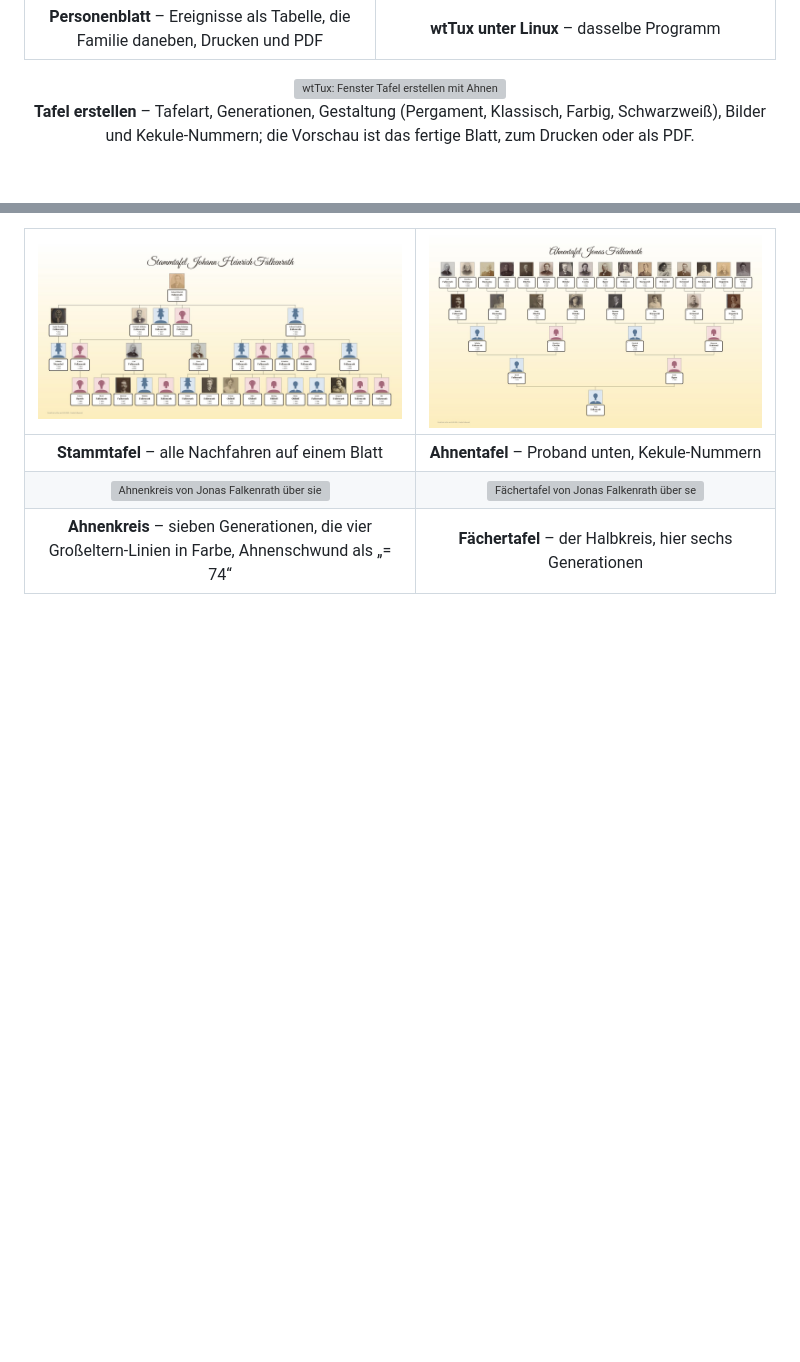
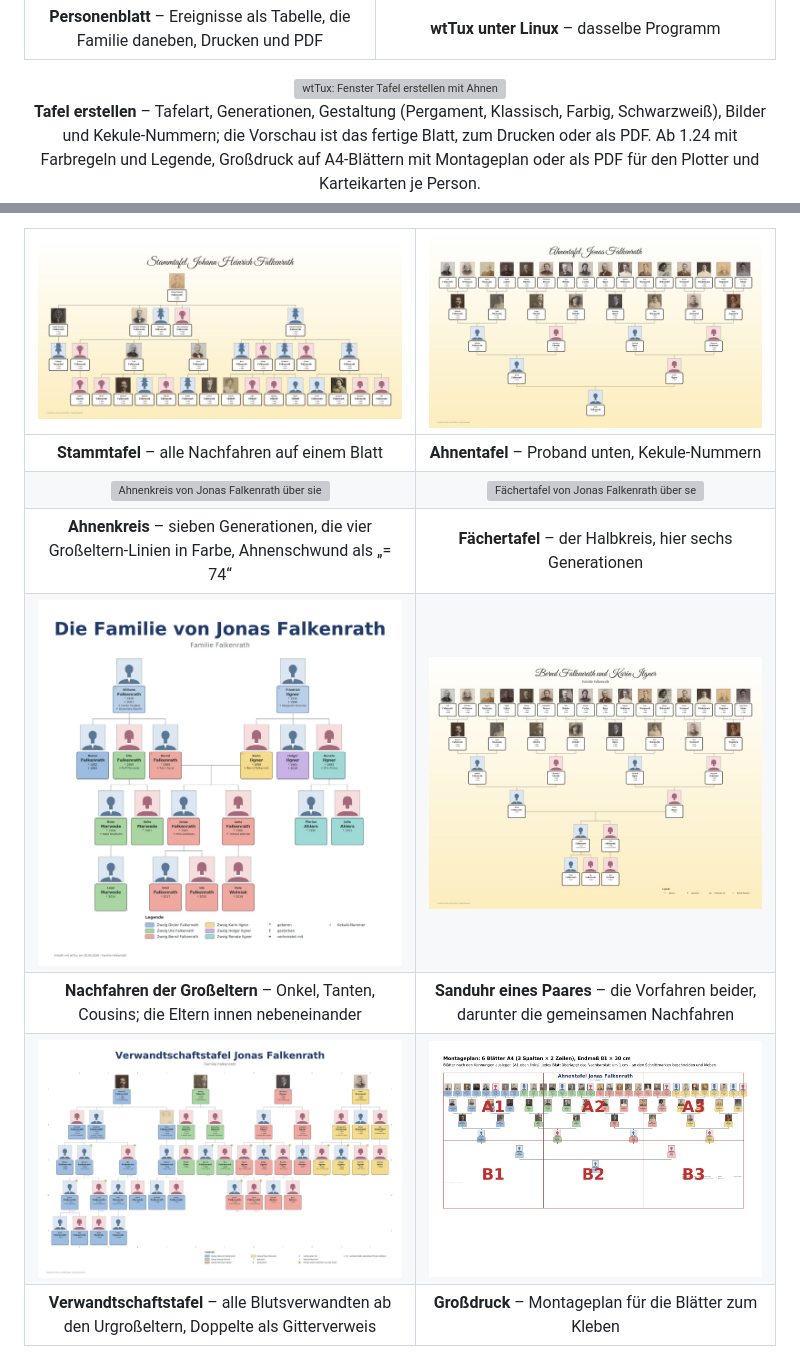
Before and after one commit to TheDutchJewel/app4webtrees, a Markdown page: README.md, 2 parts joined by grey strips. Drawn GitHub-style; pictures changed too: docs/screenshots/tafel-cousins.jpg (added), docs/screenshots/tafel-montageplan.jpg (added), docs/screenshots/tafel-paar.jpg (added); blank space fills up the shorter version; grey boxes are pictures that could not be loaded.

```diff
--- a/README.md
+++ b/README.md
@@ -24,7 +24,7 @@
 
 <p align="center">
   <img src="docs/screenshots/desktop-tafel-fenster.jpg" alt="wtTux: Fenster Tafel erstellen mit Ahnenkreis über sieben Generationen" width="100%">
-  <br><b>Tafel erstellen</b> – Tafelart, Generationen, Gestaltung (Pergament, Klassisch, Farbig, Schwarzweiß), Bilder und Kekule-Nummern; die Vorschau ist das fertige Blatt, zum Drucken oder als PDF.
+  <br><b>Tafel erstellen</b> – Tafelart, Generationen, Gestaltung (Pergament, Klassisch, Farbig, Schwarzweiß), Bilder und Kekule-Nummern; die Vorschau ist das fertige Blatt, zum Drucken oder als PDF. Ab 1.24 mit Farbregeln und Legende, Großdruck auf A4-Blättern mit Montageplan oder als PDF für den Plotter und Karteikarten je Person.
 </p>
 
 | <img src="docs/screenshots/tafel-stammtafel.jpg" alt="Stammtafel der Nachfahren von Johann Heinrich Falkenrath über vier Generationen" width="100%"> | <img src="docs/screenshots/tafel-ahnentafel.jpg" alt="Ahnentafel von Jonas Falkenrath über fünf Generationen mit Kekule-Nummern" width="100%"> |
@@ -32,6 +32,10 @@
 | **Stammtafel** – alle Nachfahren auf einem Blatt | **Ahnentafel** – Proband unten, Kekule-Nummern |
 | <img src="docs/screenshots/tafel-ahnenkreis.jpg" alt="Ahnenkreis von Jonas Falkenrath über sieben Generationen, farbig nach Großeltern-Linien" width="100%"> | <img src="docs/screenshots/tafel-faechertafel.jpg" alt="Fächertafel von Jonas Falkenrath über sechs Generationen" width="100%"> |
 | **Ahnenkreis** – sieben Generationen, die vier Großeltern-Linien in Farbe, Ahnenschwund als „= 74“ | **Fächertafel** – der Halbkreis, hier sechs Generationen |
+| <img src="docs/screenshots/tafel-cousins.jpg" alt="Nachfahren der Großeltern von Jonas Falkenrath, farbig nach Zweigen, mit Legende" width="100%"> | <img src="docs/screenshots/tafel-paar.jpg" alt="Sanduhr des Paares Bernd Falkenrath und Karin Ilgner mit den Vorfahren beider und den gemeinsamen Nachfahren" width="100%"> |
+| **Nachfahren der Großeltern** – Onkel, Tanten, Cousins; die Eltern innen nebeneinander | **Sanduhr eines Paares** – die Vorfahren beider, darunter die gemeinsamen Nachfahren |
+| <img src="docs/screenshots/tafel-verwandt.jpg" alt="Verwandtschaftstafel von Jonas Falkenrath: die Nachfahren der vier Urgroßelternpaare nebeneinander" width="100%"> | <img src="docs/screenshots/tafel-montageplan.jpg" alt="Montageplan einer Ahnentafel auf sechs A4-Blättern" width="100%"> |
+| **Verwandtschaftstafel** – alle Blutsverwandten ab den Urgroßeltern, Doppelte als Gitterverweis | **Großdruck** – Montageplan für die Blätter zum Kleben |
 
 <p align="center">
   <img src="docs/screenshots/desktop-pruefung.jpg" alt="wtTux: Fenster Plausibilitätsprüfung mit Voreinstellung und Treffern im Demo-Stammbaum" width="100%">
```
Also changed, not shown: README.en.md (+5 -1 lines), 1 other file.
